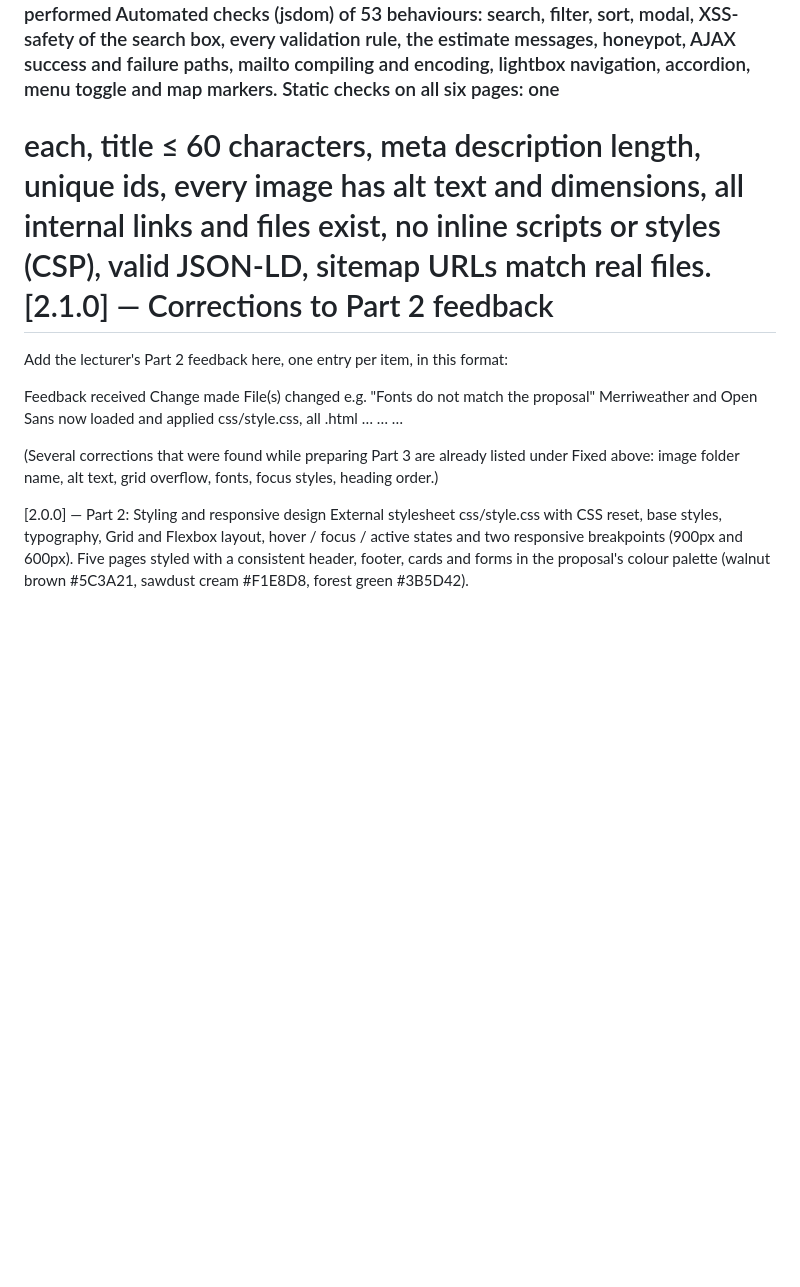
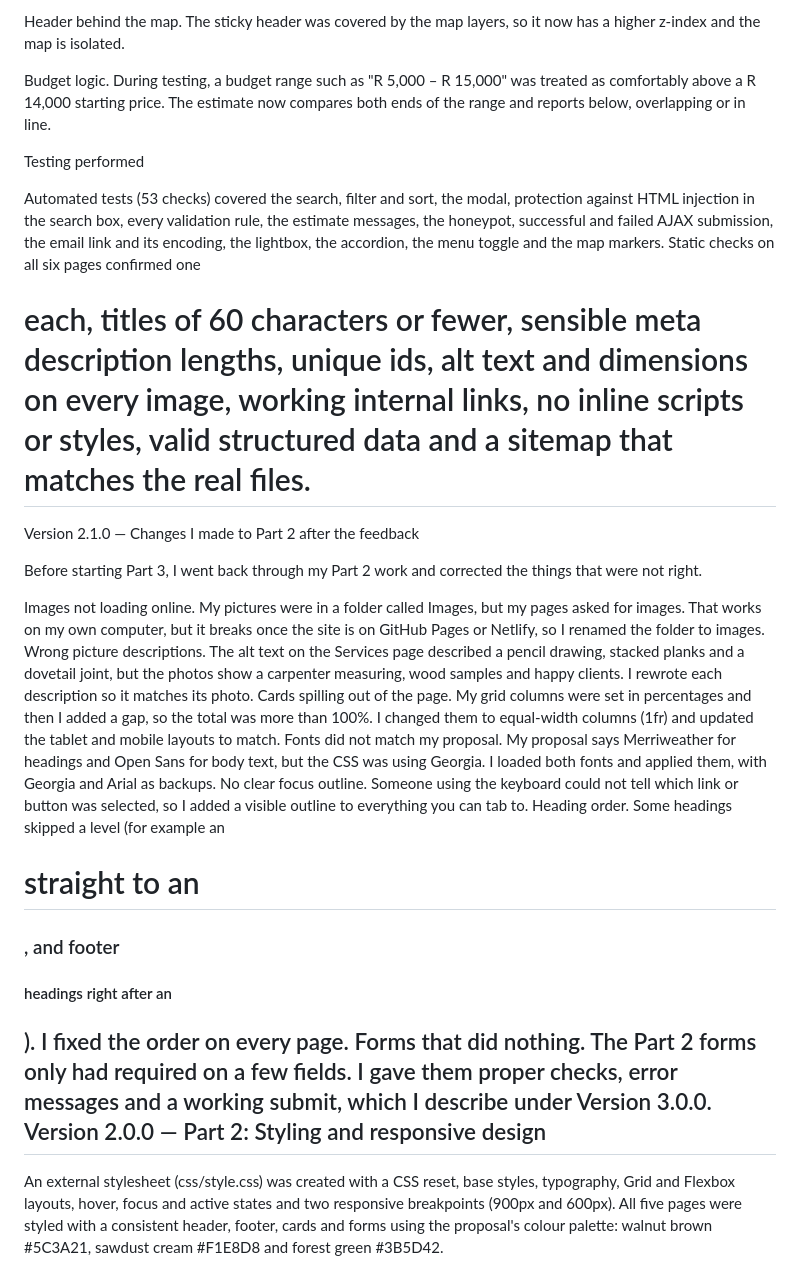
Before and after one commit to nkarithe1/POE-PART-1, a Markdown page: README.md, the part around one of its changes. Drawn GitHub-style; blank space fills up the shorter version.

```diff
--- a/README.md
+++ b/README.md
@@ -319,19 +229,25 @@ Budget logic: during testing, a budget range such as "R 5,000 – R 15,000" was
+Header behind the map. The sticky header was covered by the map layers, so it now has a higher z-index and the map is isolated.
+
+Budget logic. During testing, a budget range such as "R 5,000 – R 15,000" was treated as comfortably above a R 14,000 starting price. The estimate now compares both ends of the range and reports below, overlapping or in line.
+
 Testing performed
-Automated checks (jsdom) of 53 behaviours: search, filter, sort, modal, XSS-safety of the search box, every validation rule, the estimate messages, honeypot, AJAX success and failure paths, mailto compiling and encoding, lightbox navigation, accordion, menu toggle and map markers.
-Static checks on all six pages: one <h1> each, title ≤ 60 characters, meta description length, unique ids, every image has alt text and dimensions, all internal links and files exist, no inline scripts or styles (CSP), valid JSON-LD, sitemap URLs match real files.
-[2.1.0] — Corrections to Part 2 feedback
 
-Add the lecturer's Part 2 feedback here, one entry per item, in this format:
+Automated tests (53 checks) covered the search, filter and sort, the modal, protection against HTML injection in the search box, every validation rule, the estimate messages, the honeypot, successful and failed AJAX submission, the email link and its encoding, the lightbox, the accordion, the menu toggle and the map markers. Static checks on all six pages confirmed one <h1> each, titles of 60 characters or fewer, sensible meta description lengths, unique ids, alt text and dimensions on every image, working internal links, no inline scripts or styles, valid structured data and a sitemap that matches the real files.
 
-Feedback received	Change made	File(s) changed
-e.g. "Fonts do not match the proposal"	Merriweather and Open Sans now loaded and applied	css/style.css, all .html
-…	…	…
+Version 2.1.0 — Changes I made to Part 2 after the feedback
 
-(Several corrections that were found while preparing Part 3 are already listed under Fixed above: image folder name, alt text, grid overflow, fonts, focus styles, heading order.)
+Before starting Part 3, I went back through my Part 2 work and corrected the things that were not right.
 
-[2.0.0] — Part 2: Styling and responsive design
-External stylesheet css/style.css with CSS reset, base styles, typography, Grid and Flexbox layout, hover / focus / active states and two responsive breakpoints (900px and 600px).
-Five pages styled with a consistent header, footer, cards and forms in the proposal's colour palette (walnut brown
+Images not loading online. My pictures were in a folder called Images, but my pages asked for images. That works on my own computer, but it breaks once the site is on GitHub Pages or Netlify, so I renamed the folder to images.
+Wrong picture descriptions. The alt text on the Services page described a pencil drawing, stacked planks and a dovetail joint, but the photos show a carpenter measuring, wood samples and happy clients. I rewrote each description so it matches its photo.
+Cards spilling out of the page. My grid columns were set in percentages and then I added a gap, so the total was more than 100%. I changed them to equal-width columns (1fr) and updated the tablet and mobile layouts to match.
+Fonts did not match my proposal. My proposal says Merriweather for headings and Open Sans for body text, but the CSS was using Georgia. I loaded both fonts and applied them, with Georgia and Arial as backups.
+No clear focus outline. Someone using the keyboard could not tell which link or button was selected, so I added a visible outline to everything you can tab to.
+Heading order. Some headings skipped a level (for example an <h1> straight to an <h3>, and footer <h4> headings right after an <h2>). I fixed the order on every page.
+Forms that did nothing. The Part 2 forms only had required on a few fields. I gave them proper checks, error messages and a working submit, which I describe under Version 3.0.0.
+Version 2.0.0 — Part 2: Styling and responsive design
+
+An external stylesheet (css/style.css) was created with a CSS reset, base styles, typography, Grid and Flexbox layouts, hover, focus and active states and two responsive breakpoints (900px and 600px). All five pages were styled with a consistent header, footer, cards and forms using the proposal's colour palette: walnut brown
 #5C3A21, sawdust cream
-#F1E8D8, forest green
-#3B5D42).
+#F1E8D8 and forest green
+#3B5D42.
```
Also changed, not shown: other parts of README.md (+78 -168 lines).
